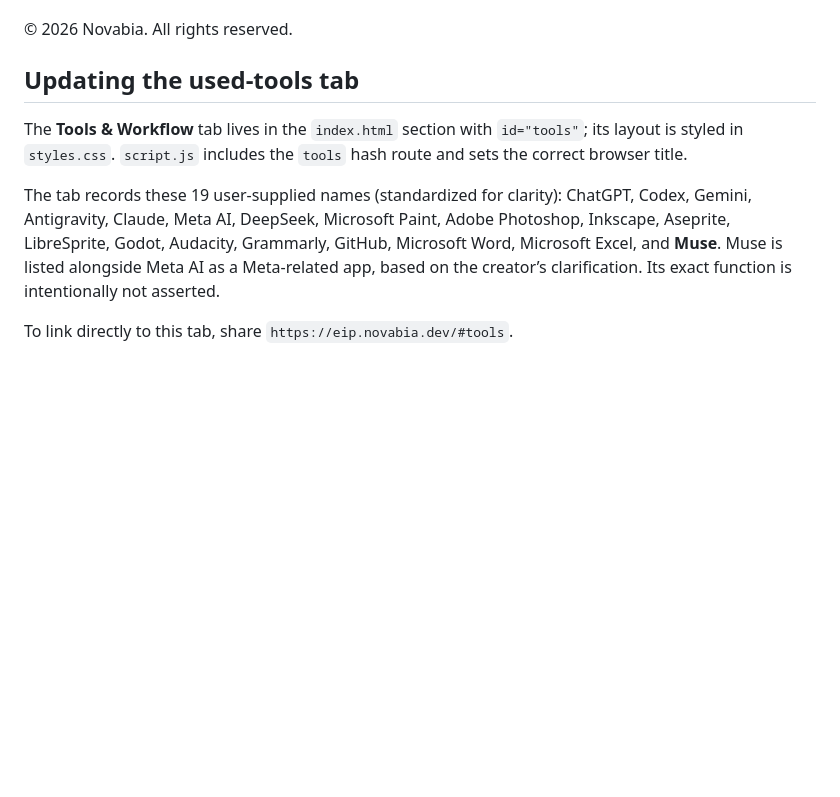
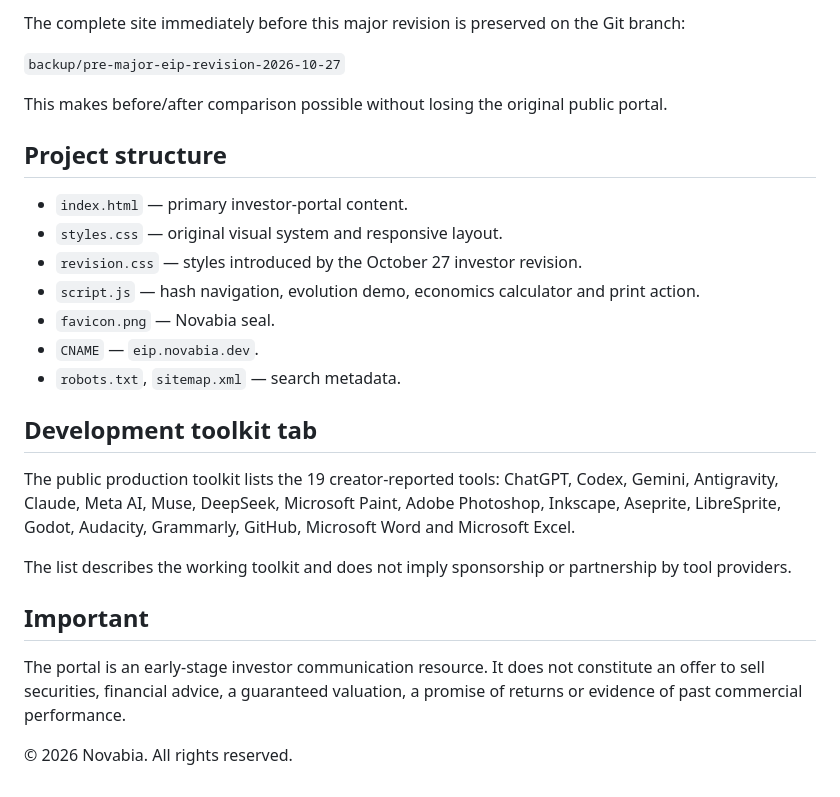
Before and after one commit to aalhany-dev/EIP-Novabia, a Markdown page: README.md, the part around one of its changes. GitHub-like rendering; blank space fills up the shorter version.

Commit message:
Document major EIP portal revision and backup

```diff
--- a/README.md
+++ b/README.md
@@ -51,10 +122,28 @@ This portal is not an offer to sell securities. Specific offers should be review
+The complete site immediately before this major revision is preserved on the Git branch:
+
+`backup/pre-major-eip-revision-2026-10-27`
+
+This makes before/after comparison possible without losing the original public portal.
+
+## Project structure
+
+- `index.html` — primary investor-portal content.
+- `styles.css` — original visual system and responsive layout.
+- `revision.css` — styles introduced by the October 27 investor revision.
+- `script.js` — hash navigation, evolution demo, economics calculator and print action.
+- `favicon.png` — Novabia seal.
+- `CNAME` — `eip.novabia.dev`.
+- `robots.txt`, `sitemap.xml` — search metadata.
+
+## Development toolkit tab
+
+The public production toolkit lists the 19 creator-reported tools:
+ChatGPT, Codex, Gemini, Antigravity, Claude, Meta AI, Muse, DeepSeek, Microsoft Paint, Adobe Photoshop, Inkscape, Aseprite, LibreSprite, Godot, Audacity, Grammarly, GitHub, Microsoft Word and Microsoft Excel.
+
+The list describes the working toolkit and does not imply sponsorship or partnership by tool providers.
+
+## Important
+
+The portal is an early-stage investor communication resource. It does not constitute an offer to sell securities, financial advice, a guaranteed valuation, a promise of returns or evidence of past commercial performance.
 
 © 2026 Novabia. All rights reserved.
-
-## Updating the used-tools tab
-
-The **Tools & Workflow** tab lives in the `index.html` section with `id="tools"`; its layout is styled in `styles.css`. `script.js` includes the `tools` hash route and sets the correct browser title.
-
-The tab records these 19 user-supplied names (standardized for clarity): ChatGPT, Codex, Gemini, Antigravity, Claude, Meta AI, DeepSeek, Microsoft Paint, Adobe Photoshop, Inkscape, Aseprite, LibreSprite, Godot, Audacity, Grammarly, GitHub, Microsoft Word, Microsoft Excel, and **Muse**. Muse is listed alongside Meta AI as a Meta-related app, based on the creator’s clarification. Its exact function is intentionally not asserted.
-
-To link directly to this tab, share `https://eip.novabia.dev/#tools`.
```
Also changed, not shown: other parts of README.md (+106 -35 lines).
